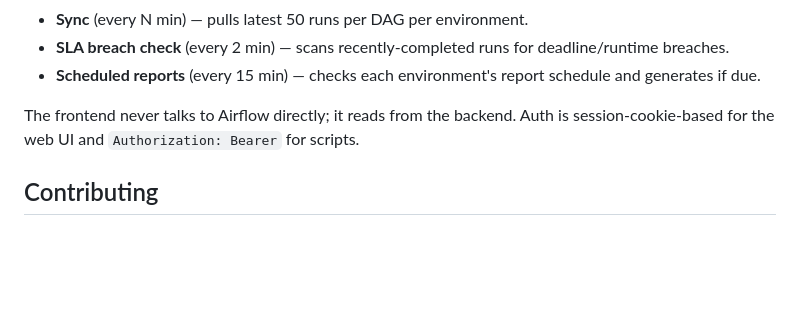
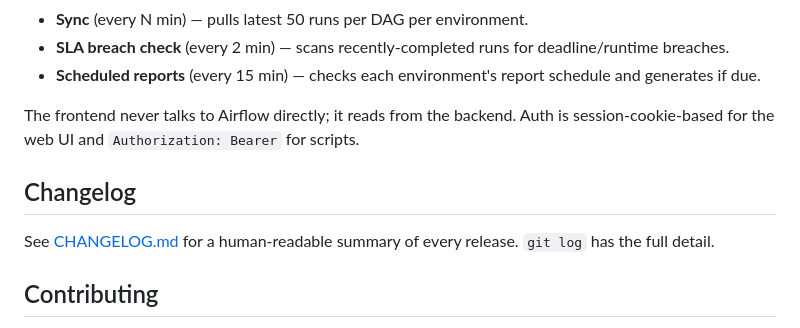
Before and after one commit to kunalt07/pipelinepulse, a Markdown page: README.md, the part around the change. Rendered like a GitHub page; blank space fills up the shorter version.

```diff
--- a/README.md
+++ b/README.md
@@ -285,6 +285,10 @@ Three APScheduler jobs run continuously:
 
 The frontend never talks to Airflow directly; it reads from the backend. Auth is session-cookie-based for the web UI and `Authorization: Bearer` for scripts.
 
+## Changelog
+
+See [CHANGELOG.md](CHANGELOG.md) for a human-readable summary of every release. `git log` has the full detail.
+
 ## Contributing
 
 Issues and PRs welcome — see [CONTRIBUTING.md](CONTRIBUTING.md). For larger changes, please open an issue first to discuss.
```
Also changed, not shown: CHANGELOG.md (added, +307 -0 lines).
